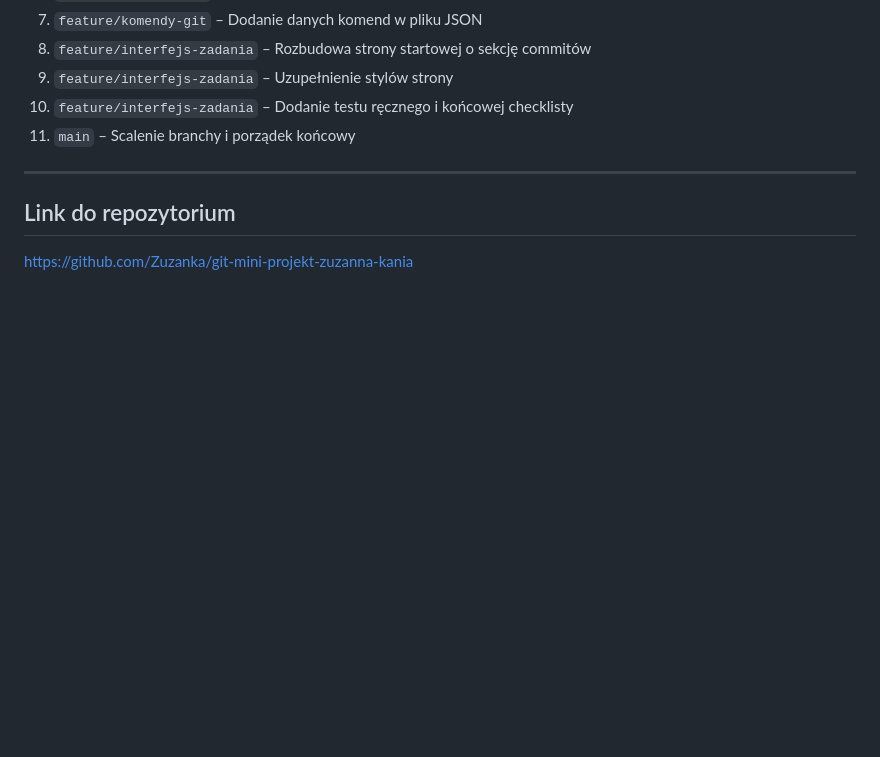
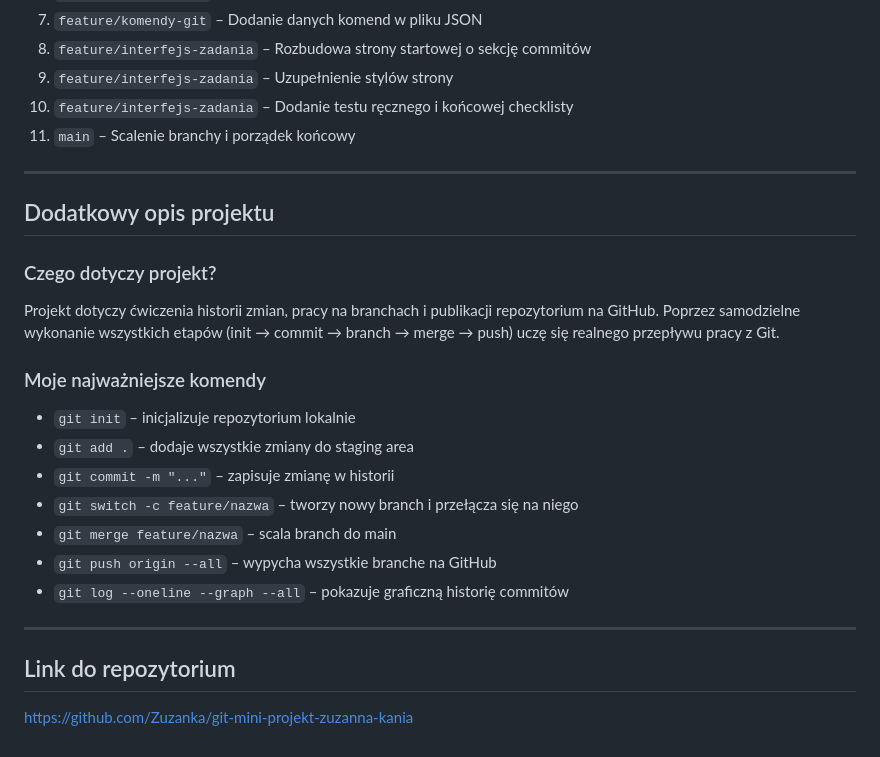
Before and after one commit to zuziacz555-hue/mini-projekt-zuzanan, a Markdown page: README.md, the part around the change. Drawn GitHub-style; blank space fills up the shorter version.

Commit message:
Uzupelnienie celu projektu w README

```diff
--- a/README.md
+++ b/README.md
@@ -108,6 +108,24 @@ W repozytorium znajduje się co najmniej 10 commitów, które pokazują kolejne
 
 ---
 
+## Dodatkowy opis projektu
+
+### Czego dotyczy projekt?
+
+Projekt dotyczy ćwiczenia historii zmian, pracy na branchach i publikacji repozytorium na GitHub. Poprzez samodzielne wykonanie wszystkich etapów (init → commit → branch → merge → push) uczę się realnego przepływu pracy z Git.
+
+### Moje najważniejsze komendy
+
+- `git init` – inicjalizuje repozytorium lokalnie
+- `git add .` – dodaje wszystkie zmiany do staging area
+- `git commit -m "..."` – zapisuje zmianę w historii
+- `git switch -c feature/nazwa` – tworzy nowy branch i przełącza się na niego
+- `git merge feature/nazwa` – scala branch do main
+- `git push origin --all` – wypycha wszystkie branche na GitHub
+- `git log --oneline --graph --all` – pokazuje graficzną historię commitów
+
+---
+
 ## Link do repozytorium
 
 https://github.com/Zuzanka/git-mini-projekt-zuzanna-kania
```
